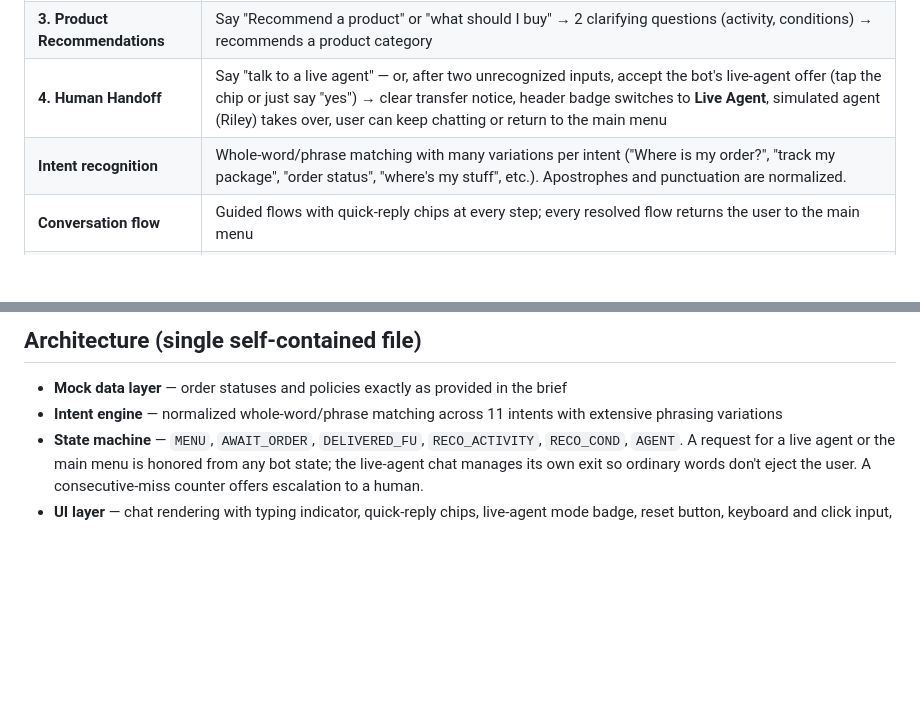
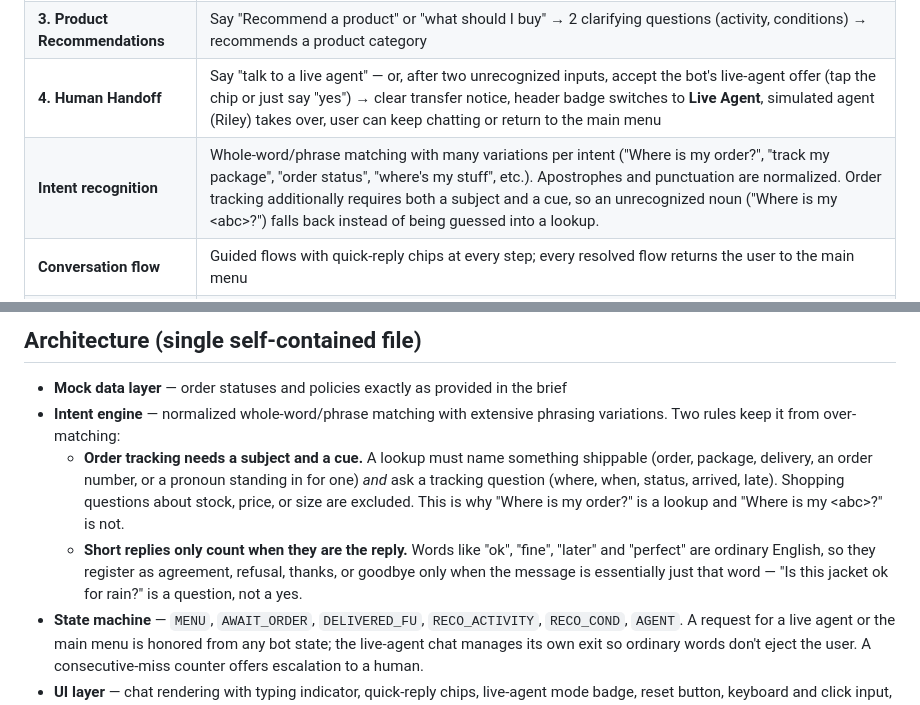
Before and after one commit to kelsonworks/northstar-support-bot, a Markdown page: README.md, 2 parts joined by grey strips. Rendered like a GitHub page; blank space fills up the shorter version.

Commit message:
README: describe the subject+cue tracking matcher and short-reply rule accurately

```diff
--- a/README.md
+++ b/README.md
@@ -29,7 +29,7 @@ Everything runs client-side with deterministic logic and the provided mock data.
 | **2. Returns & Exchanges** | Say "I want to return something" → 30-day policy, unused items, original packaging + returns link |
 | **3. Product Recommendations** | Say "Recommend a product" or "what should I buy" → 2 clarifying questions (activity, conditions) → recommends a product category |
 | **4. Human Handoff** | Say "talk to a live agent" — or, after two unrecognized inputs, accept the bot's live-agent offer (tap the chip or just say "yes") → clear transfer notice, header badge switches to **Live Agent**, simulated agent (Riley) takes over, user can keep chatting or return to the main menu |
-| **Intent recognition** | Whole-word/phrase matching with many variations per intent ("Where is my order?", "track my package", "order status", "where's my stuff", etc.). Apostrophes and punctuation are normalized. |
+| **Intent recognition** | Whole-word/phrase matching with many variations per intent ("Where is my order?", "track my package", "order status", "where's my stuff", etc.). Apostrophes and punctuation are normalized. Order tracking additionally requires both a subject and a cue, so an unrecognized noun ("Where is my \<abc\>?") falls back instead of being guessed into a lookup. |
 | **Conversation flow** | Guided flows with quick-reply chips at every step; every resolved flow returns the user to the main menu |
 | **Shipping info** | Say "shipping info" → Standard 3-5 business days, Expedited 1-2 business days (also included with recommendations) |
 | **Fallback handling** | Unrecognized input → clear "I didn't quite catch that" + option chips; a second consecutive miss offers escalation to a live agent |
@@ -49,7 +49,17 @@ Everything runs client-side with deterministic logic and the provided mock data.
 ## Architecture (single self-contained file)
 
 - **Mock data layer** — order statuses and policies exactly as provided in the brief
-- **Intent engine** — normalized whole-word/phrase matching across 11 intents with extensive phrasing variations
+- **Intent engine** — normalized whole-word/phrase matching with extensive phrasing
+  variations. Two rules keep it from over-matching:
+  - **Order tracking needs a subject and a cue.** A lookup must name something
+    shippable (order, package, delivery, an order number, or a pronoun standing
+    in for one) *and* ask a tracking question (where, when, status, arrived,
+    late). Shopping questions about stock, price, or size are excluded. This is
+    why "Where is my order?" is a lookup and "Where is my \<abc\>?" is not.
+  - **Short replies only count when they are the reply.** Words like "ok",
+    "fine", "later" and "perfect" are ordinary English, so they register as
+    agreement, refusal, thanks, or goodbye only when the message is essentially
+    just that word — "Is this jacket ok for rain?" is a question, not a yes.
 - **State machine** — `MENU`, `AWAIT_ORDER`, `DELIVERED_FU`, `RECO_ACTIVITY`, `RECO_COND`, `AGENT`. A request for a live agent or the main menu is honored from any bot state; the live-agent chat manages its own exit so ordinary words don't eject the user. A consecutive-miss counter offers escalation to a human.
 - **UI layer** — chat rendering with typing indicator, quick-reply chips, live-agent mode badge, reset button, keyboard and click input, `aria-live` for accessibility
 
```
